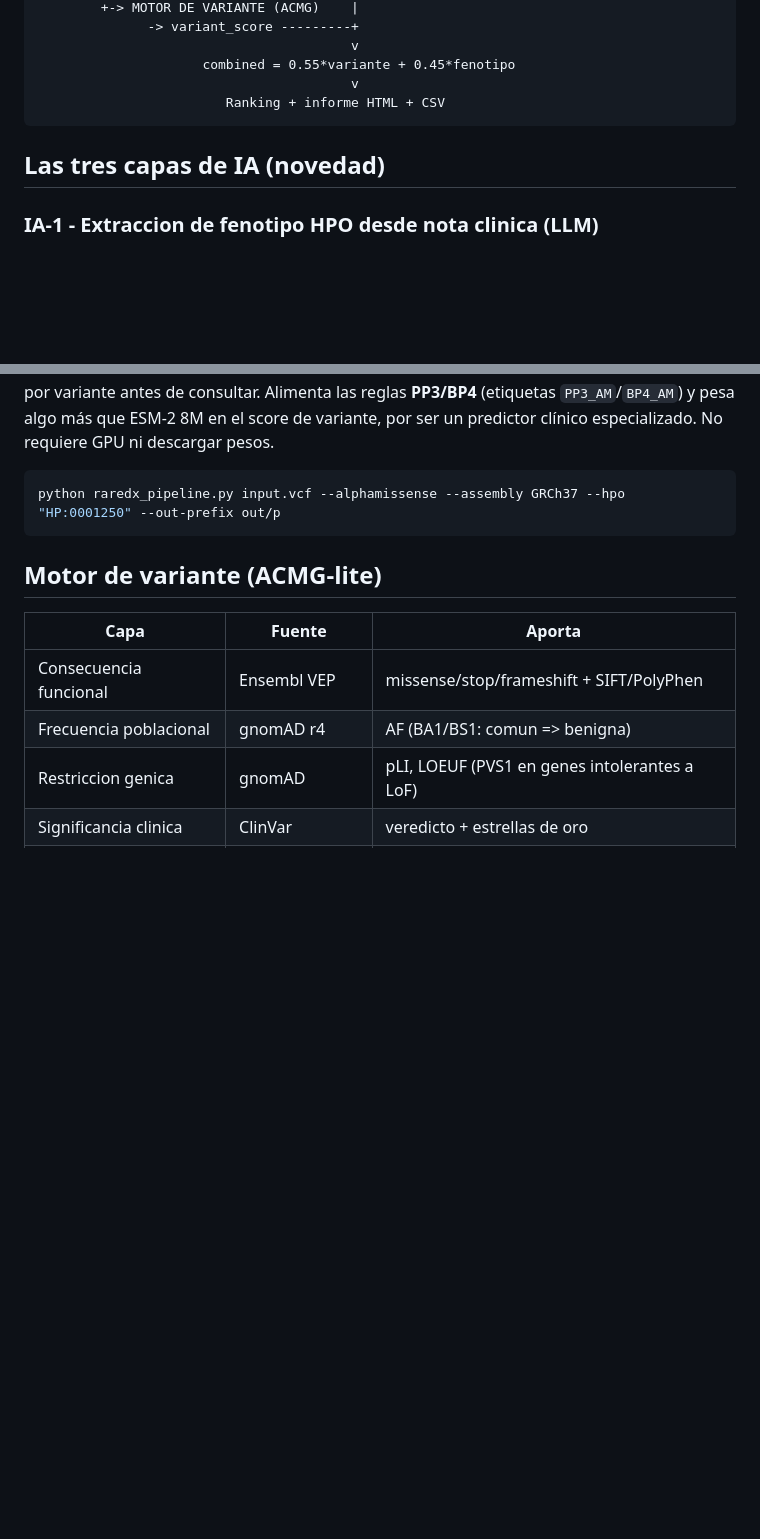
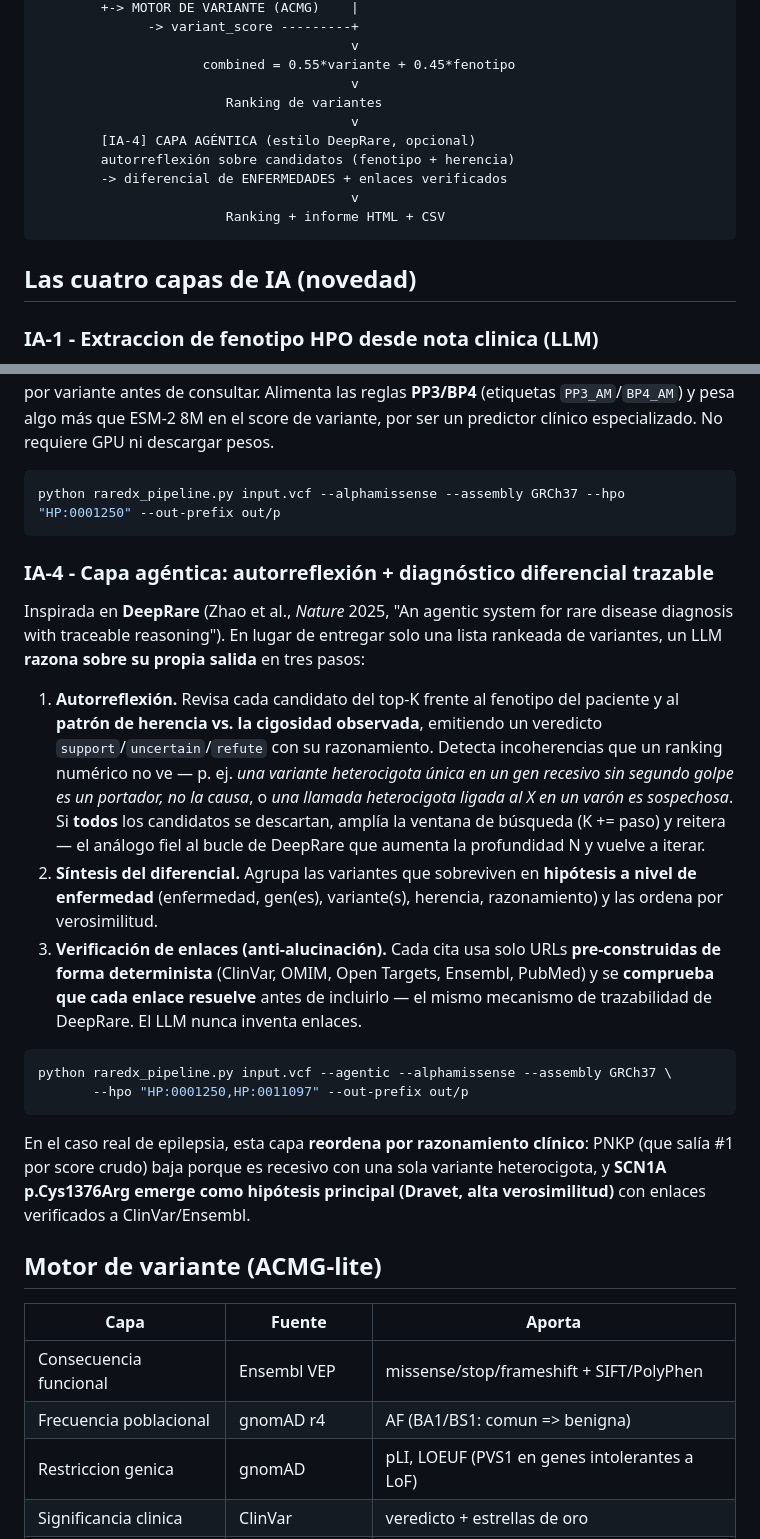
Before and after one commit to julianig72/raredx, a Markdown page: README.md, 2 parts joined by grey strips. GitHub-like rendering; blank space fills up the shorter version.

Commit message:
Document IA-4 agentic layer

````diff
--- a/README.md
+++ b/README.md
@@ -24,10 +24,16 @@ priorización dirigida por fenotipo al estilo de Exomiser. Soporta **GRCh38 y GR
                                         v
                      combined = 0.55*variante + 0.45*fenotipo
                                         v
+                        Ranking de variantes
+                                        v
+        [IA-4] CAPA AGÉNTICA (estilo DeepRare, opcional)
+        autorreflexión sobre candidatos (fenotipo + herencia)
+        -> diferencial de ENFERMEDADES + enlaces verificados
+                                        v
                         Ranking + informe HTML + CSV
 ```
 
-## Las tres capas de IA (novedad)
+## Las cuatro capas de IA (novedad)
 
 ### IA-1 - Extraccion de fenotipo HPO desde nota clinica (LLM)
 En vez de introducir codigos HPO a mano, **pegas la nota clinica en lenguaje natural** y un
@@ -62,6 +68,35 @@ No requiere GPU ni descargar pesos.
 ```bash
 python raredx_pipeline.py input.vcf --alphamissense --assembly GRCh37 --hpo "HP:0001250" --out-prefix out/p
 ```
+
+### IA-4 - Capa agéntica: autorreflexión + diagnóstico diferencial trazable
+Inspirada en **DeepRare** (Zhao et al., *Nature* 2025, "An agentic system for rare disease
+diagnosis with traceable reasoning"). En lugar de entregar solo una lista rankeada de variantes,
+un LLM **razona sobre su propia salida** en tres pasos:
+
+1. **Autorreflexión.** Revisa cada candidato del top-K frente al fenotipo del paciente y al
+   **patrón de herencia vs. la cigosidad observada**, emitiendo un veredicto `support`/`uncertain`/`refute`
+   con su razonamiento. Detecta incoherencias que un ranking numérico no ve — p. ej. *una variante
+   heterocigota única en un gen recesivo sin segundo golpe es un portador, no la causa*, o *una
+   llamada heterocigota ligada al X en un varón es sospechosa*. Si **todos** los candidatos se
+   descartan, amplía la ventana de búsqueda (K += paso) y reitera — el análogo fiel al bucle de
+   DeepRare que aumenta la profundidad N y vuelve a iterar.
+2. **Síntesis del diferencial.** Agrupa las variantes que sobreviven en **hipótesis a nivel de
+   enfermedad** (enfermedad, gen(es), variante(s), herencia, razonamiento) y las ordena por
+   verosimilitud.
+3. **Verificación de enlaces (anti-alucinación).** Cada cita usa solo URLs **pre-construidas de
+   forma determinista** (ClinVar, OMIM, Open Targets, Ensembl, PubMed) y se **comprueba que cada
+   enlace resuelve** antes de incluirlo — el mismo mecanismo de trazabilidad de DeepRare. El LLM
+   nunca inventa enlaces.
+
+```bash
+python raredx_pipeline.py input.vcf --agentic --alphamissense --assembly GRCh37 \
+       --hpo "HP:0001250,HP:0011097" --out-prefix out/p
+```
+
+En el caso real de epilepsia, esta capa **reordena por razonamiento clínico**: PNKP (que salía #1
+por score crudo) baja porque es recesivo con una sola variante heterocigota, y **SCN1A p.Cys1376Arg
+emerge como hipótesis principal (Dravet, alta verosimilitud)** con enlaces verificados a ClinVar/Ensembl.
 
 ## Motor de variante (ACMG-lite)
 
````
Also changed, not shown: other parts of README.md (+5 -2 lines).
